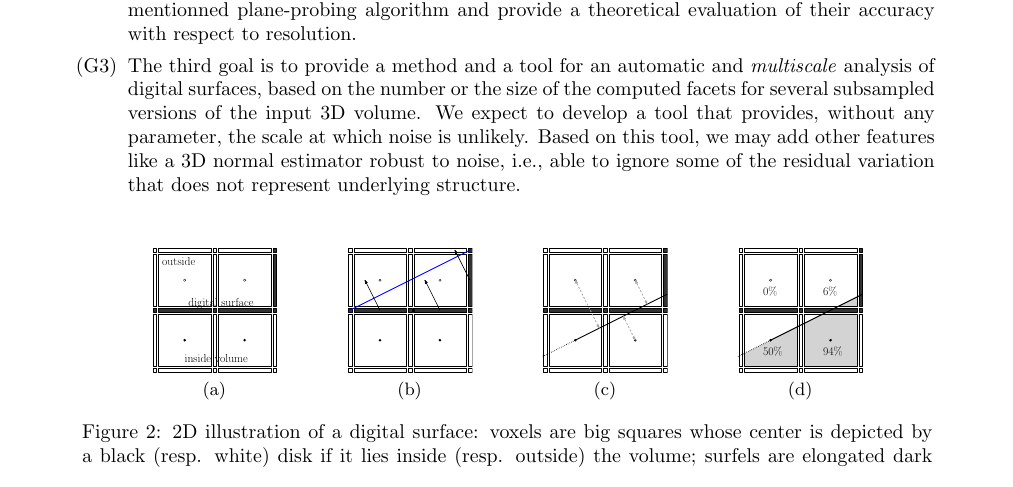
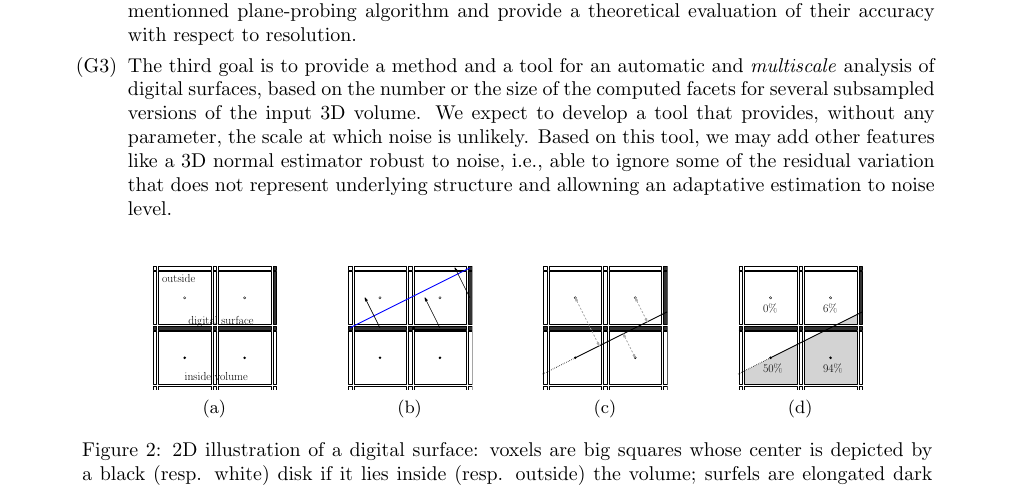
Before and after one commit to kerautret/digitalPlane, a LaTeX document (proposition/main.tex, which reads proposition/section1.tex): part of page 3 of 21, cut so that both start at the same text. Compiled offline with pdfLaTeX.

Commit message:
mention of adaptative to noise

```diff
--- a/proposition/section1.tex
+++ b/proposition/section1.tex
@@ -137,7 +137,7 @@ The third goal is to provide a method and a tool for an automatic and \emph{mult
 based on the number or the size of the computed facets for several subsampled versions of the input 3D volume.
 We expect to develop a tool that provides, without any parameter, the scale at which noise is unlikely. Based on
 this tool, we may add other features like a 3D normal estimator robust to noise, \ie able to ignore some of
-the residual variation that does not represent underlying structure.  \label{goalscale}
+the residual variation that does not represent underlying structure and allowning an adaptative estimation to noise level.  \label{goalscale}
 %(WP3).
 \end{enumerate}
 
```
